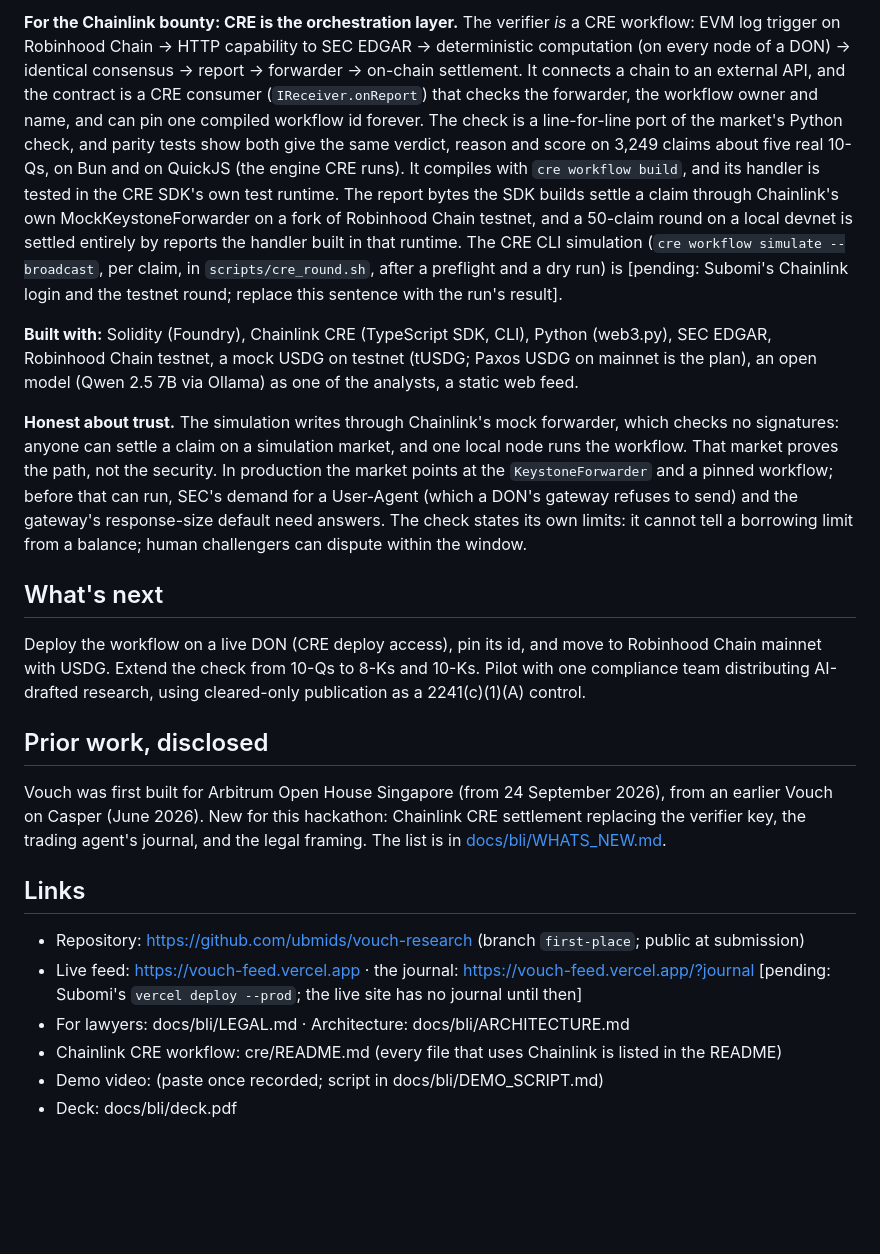
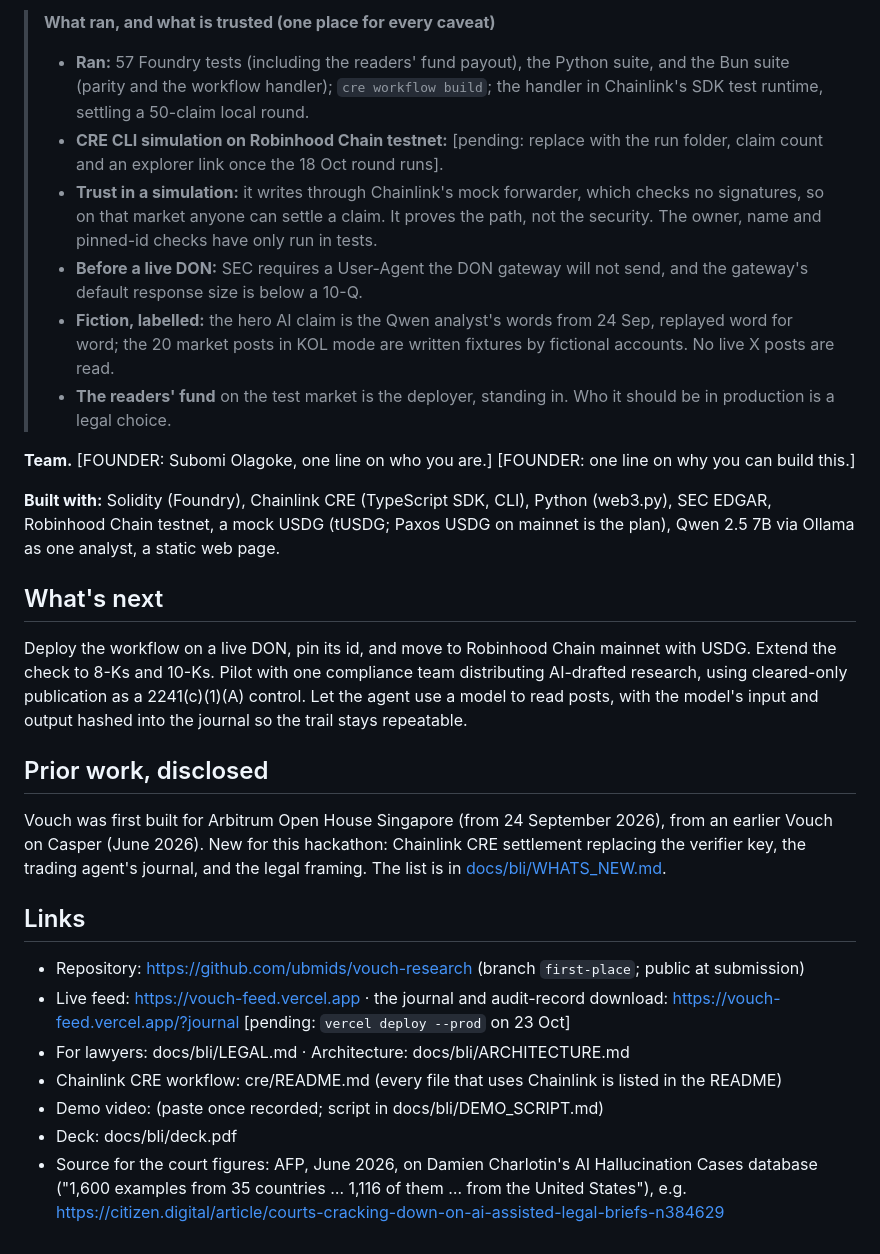
Before and after one commit to ubmids/vouch-research, a Markdown page: docs/bli/BUIDL.md, the part around one of its changes. Rendered like a GitHub page; blank space fills up the shorter version.

```diff
--- a/docs/bli/BUIDL.md
+++ b/docs/bli/BUIDL.md
@@ -107,43 +103,38 @@ it, and a long on what cleared.
 
-**For the Chainlink bounty: CRE is the orchestration layer.** The verifier
-*is* a CRE workflow: EVM log trigger on Robinhood Chain → HTTP capability to
-SEC EDGAR → deterministic computation (on every node of a DON) → identical
-consensus → report → forwarder → on-chain settlement. It connects a chain to an
-external API, and the contract is a CRE consumer (`IReceiver.onReport`)
-that checks the forwarder, the workflow owner and name, and can pin one
-compiled workflow id forever. The check is a line-for-line port of the
-market's Python check, and parity tests show both give the same verdict,
-reason and score on 3,249 claims about five real 10-Qs, on Bun and on QuickJS
-(the engine CRE runs). It compiles with `cre workflow build`, and its handler
-is tested in the CRE SDK's own test runtime. The report bytes the SDK builds
-settle a claim through Chainlink's own MockKeystoneForwarder on a fork of
-Robinhood Chain testnet, and a 50-claim round on a local devnet is settled
-entirely by reports the handler built in that runtime. The CRE CLI simulation
-(`cre workflow simulate --broadcast`, per claim, in `scripts/cre_round.sh`,
-after a preflight and a dry run) is [pending: Subomi's Chainlink login and the
-testnet round; replace this sentence with the run's result].
+> **What ran, and what is trusted (one place for every caveat)**
+> - **Ran:** 57 Foundry tests (including the readers' fund payout), the Python
+>   suite, and the Bun suite (parity and the workflow handler); `cre workflow build`; the handler in Chainlink's
+>   SDK test runtime, settling a 50-claim local round.
+> - **CRE CLI simulation on Robinhood Chain testnet:** [pending: replace with
+>   the run folder, claim count and an explorer link once the 18 Oct round runs].
+> - **Trust in a simulation:** it writes through Chainlink's mock forwarder,
+>   which checks no signatures, so on that market anyone can settle a claim. It
+>   proves the path, not the security. The owner, name and pinned-id checks
+>   have only run in tests.
+> - **Before a live DON:** SEC requires a User-Agent the DON gateway will not
+>   send, and the gateway's default response size is below a 10-Q.
+> - **Fiction, labelled:** the hero AI claim is the Qwen analyst's words from
+>   24 Sep, replayed word for word; the 20 market posts in KOL mode are written
+>   fixtures by fictional accounts. No live X posts are read.
+> - **The readers' fund** on the test market is the deployer, standing in.
+>   Who it should be in production is a legal choice.
+
+**Team.** [FOUNDER: Subomi Olagoke, one line on who you are.] [FOUNDER: one
+line on why you can build this.]
 
 **Built with:** Solidity (Foundry), Chainlink CRE (TypeScript SDK, CLI),
-Python (web3.py), SEC EDGAR, Robinhood Chain testnet, a mock USDG on testnet
-(tUSDG; Paxos USDG on mainnet is the plan), an open model (Qwen 2.5 7B via
-Ollama) as one of the analysts, a static web feed.
-
-**Honest about trust.** The simulation writes through Chainlink's mock
-forwarder, which checks no signatures: anyone can settle a claim on a
-simulation market, and one local node runs the workflow. That market proves
-the path, not the security. In production the market points at the
-`KeystoneForwarder` and a pinned workflow; before that can run, SEC's demand
-for a User-Agent (which a DON's gateway refuses to send) and the gateway's
-response-size default need answers. The check states its own limits: it
-cannot tell a borrowing limit from a balance; human challengers can dispute
-within the window.
+Python (web3.py), SEC EDGAR, Robinhood Chain testnet, a mock USDG (tUSDG;
+Paxos USDG on mainnet is the plan), Qwen 2.5 7B via Ollama as one analyst, a
+static web page.
 
 ## What's next
 
-Deploy the workflow on a live DON (CRE deploy access), pin its id, and move to
-Robinhood Chain mainnet with USDG. Extend the check from 10-Qs to 8-Ks and
-10-Ks. Pilot with one compliance team distributing AI-drafted research, using
-cleared-only publication as a 2241(c)(1)(A) control.
+Deploy the workflow on a live DON, pin its id, and move to Robinhood Chain
+mainnet with USDG. Extend the check to 8-Ks and 10-Ks. Pilot with one
+compliance team distributing AI-drafted research, using cleared-only
+publication as a 2241(c)(1)(A) control. Let the agent use a model to read
+posts, with the model's input and output hashed into the journal so the trail
+stays repeatable.
 
 ## Prior work, disclosed
 
@@ -156,8 +147,9 @@ journal, and the legal framing. The list is in
 ## Links
 
 - Repository: https://github.com/ubmids/vouch-research (branch `first-place`; public at submission)
-- Live feed: https://vouch-feed.vercel.app · the journal: https://vouch-feed.vercel.app/?journal [pending: Subomi's `vercel deploy --prod`; the live site has no journal until then]
+- Live feed: https://vouch-feed.vercel.app · the journal and audit-record download: https://vouch-feed.vercel.app/?journal [pending: `vercel deploy --prod` on 23 Oct]
 - For lawyers: docs/bli/LEGAL.md · Architecture: docs/bli/ARCHITECTURE.md
 - Chainlink CRE workflow: cre/README.md (every file that uses Chainlink is listed in the README)
 - Demo video: (paste once recorded; script in docs/bli/DEMO_SCRIPT.md)
 - Deck: docs/bli/deck.pdf
+- Source for the court figures: AFP, June 2026, on Damien Charlotin's AI Hallucination Cases database ("1,600 examples from 35 countries … 1,116 of them … from the United States"), e.g. https://citizen.digital/article/courts-cracking-down-on-ai-assisted-legal-briefs-n384629
```
Also changed, not shown: other parts of docs/bli/BUIDL.md (+66 -70 lines).
